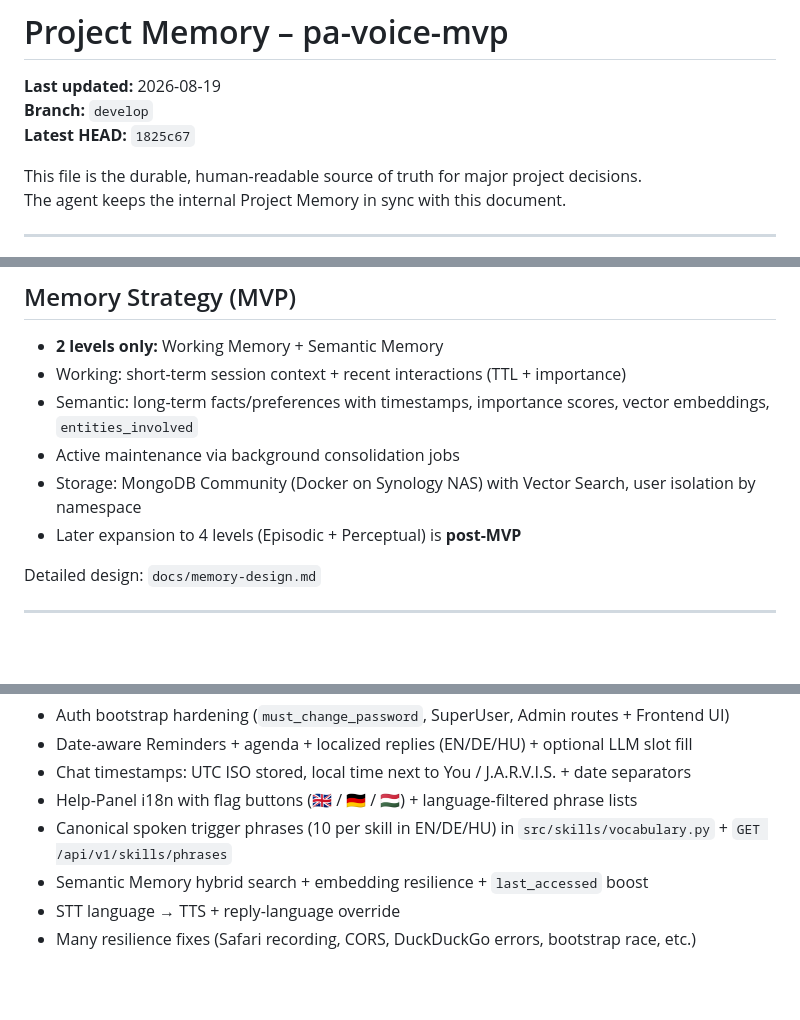
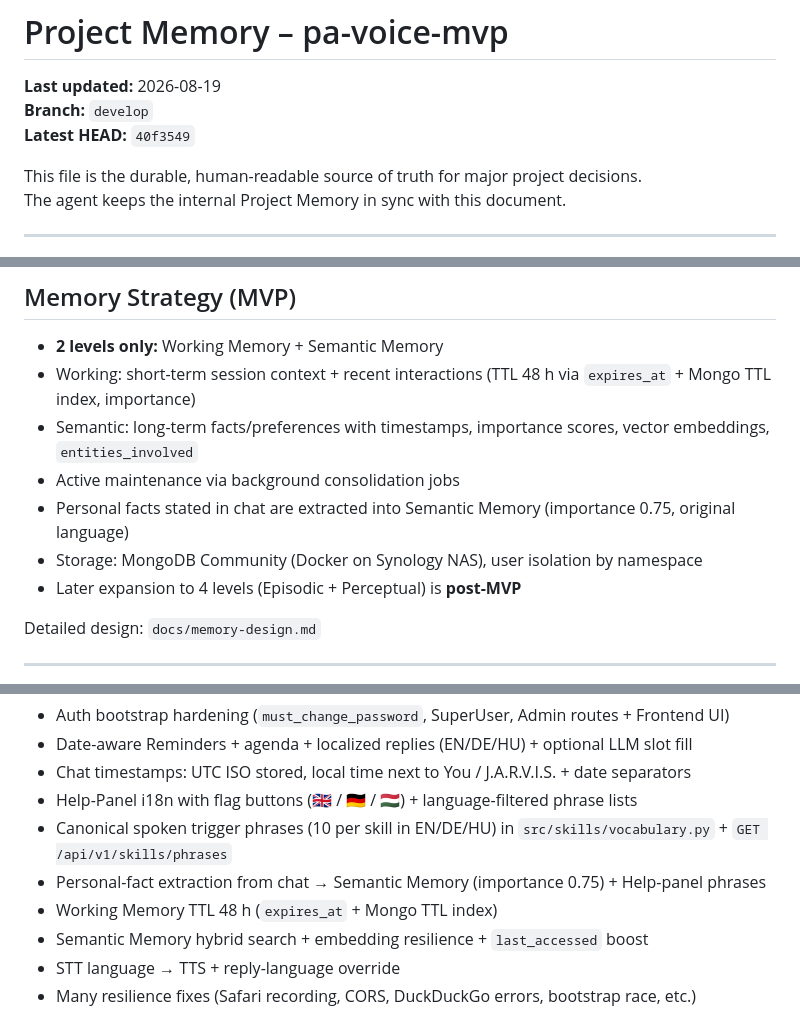
Before and after one commit to ANY1-hub/pa-voice-mvp, a Markdown page: docs/project-memory.md, 3 parts joined by grey strips. Drawn GitHub-style; blank space fills up the shorter version.

Commit message:
docs: update Project Memory to current Phase 5 status (personal facts + WM TTL)

```diff
--- a/docs/project-memory.md
+++ b/docs/project-memory.md
@@ -2,7 +2,7 @@
 
 **Last updated:** 2026-08-19
 **Branch:** `develop`
-**Latest HEAD:** `1825c67`
+**Latest HEAD:** `40f3549`
 
 This file is the durable, human-readable source of truth for major project decisions.
 The agent keeps the internal Project Memory in sync with this document.
@@ -19,10 +19,11 @@ Inspired by Jarvis. One big "Speak" button, out-of-the-box usable, local-first.
 ## Memory Strategy (MVP)
 
 - **2 levels only:** Working Memory + Semantic Memory
-- Working: short-term session context + recent interactions (TTL + importance)
+- Working: short-term session context + recent interactions (TTL 48 h via `expires_at` + Mongo TTL index, importance)
 - Semantic: long-term facts/preferences with timestamps, importance scores, vector embeddings, `entities_involved`
 - Active maintenance via background consolidation jobs
-- Storage: MongoDB Community (Docker on Synology NAS) with Vector Search, user isolation by namespace
+- Personal facts stated in chat are extracted into Semantic Memory (importance 0.75, original language)
+- Storage: MongoDB Community (Docker on Synology NAS), user isolation by namespace
 - Later expansion to 4 levels (Episodic + Perceptual) is **post-MVP**
 
 Detailed design: `docs/memory-design.md`
@@ -101,6 +103,8 @@ Detailed design: `docs/memory-design.md`
 - Chat timestamps: UTC ISO stored, local time next to You / J.A.R.V.I.S. + date separators
 - Help-Panel i18n with flag buttons (🇬🇧 / 🇩🇪 / 🇭🇺) + language-filtered phrase lists
 - Canonical spoken trigger phrases (10 per skill in EN/DE/HU) in `src/skills/vocabulary.py` + `GET /api/v1/skills/phrases`
+- Personal-fact extraction from chat → Semantic Memory (importance 0.75) + Help-panel phrases
+- Working Memory TTL 48 h (`expires_at` + Mongo TTL index)
 - Semantic Memory hybrid search + embedding resilience + `last_accessed` boost
 - STT language → TTS + reply-language override
 - Many resilience fixes (Safari recording, CORS, DuckDuckGo errors, bootstrap race, etc.)
```
Also changed, not shown: other parts of docs/project-memory.md (+1 -0 lines).
